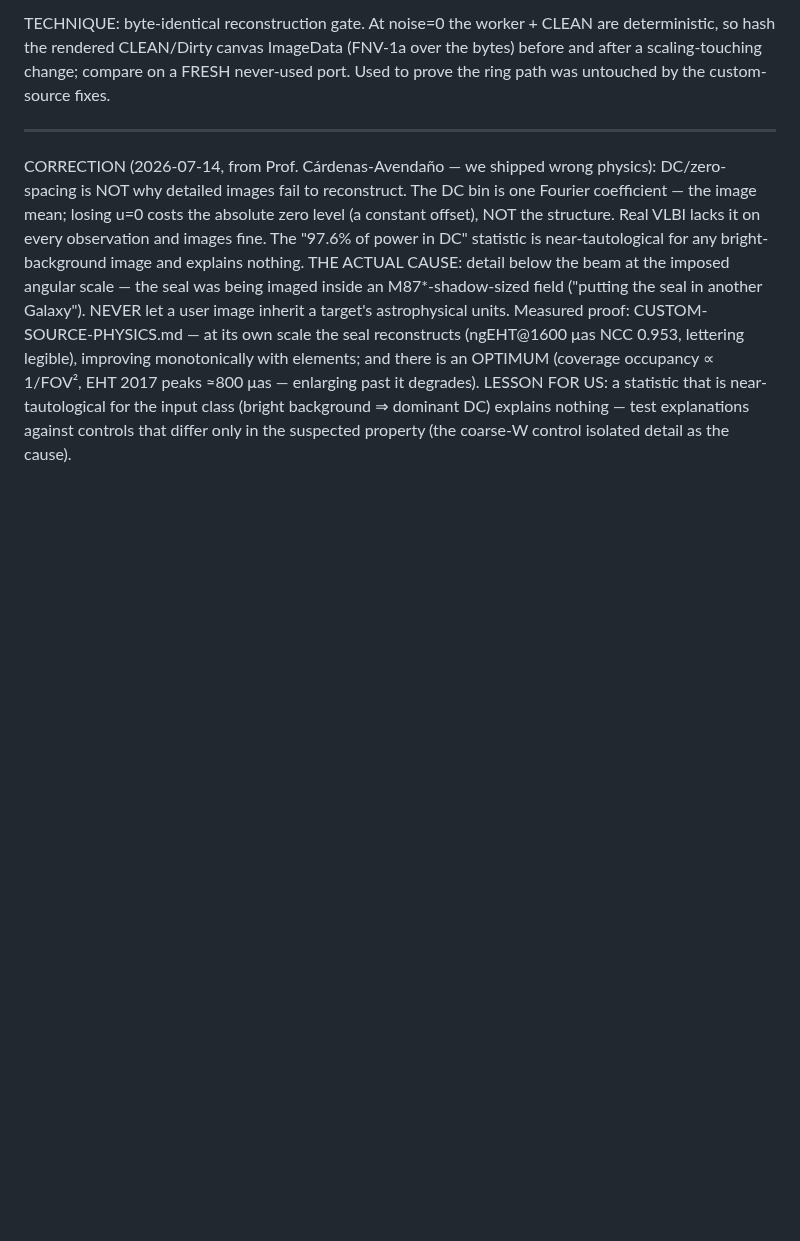
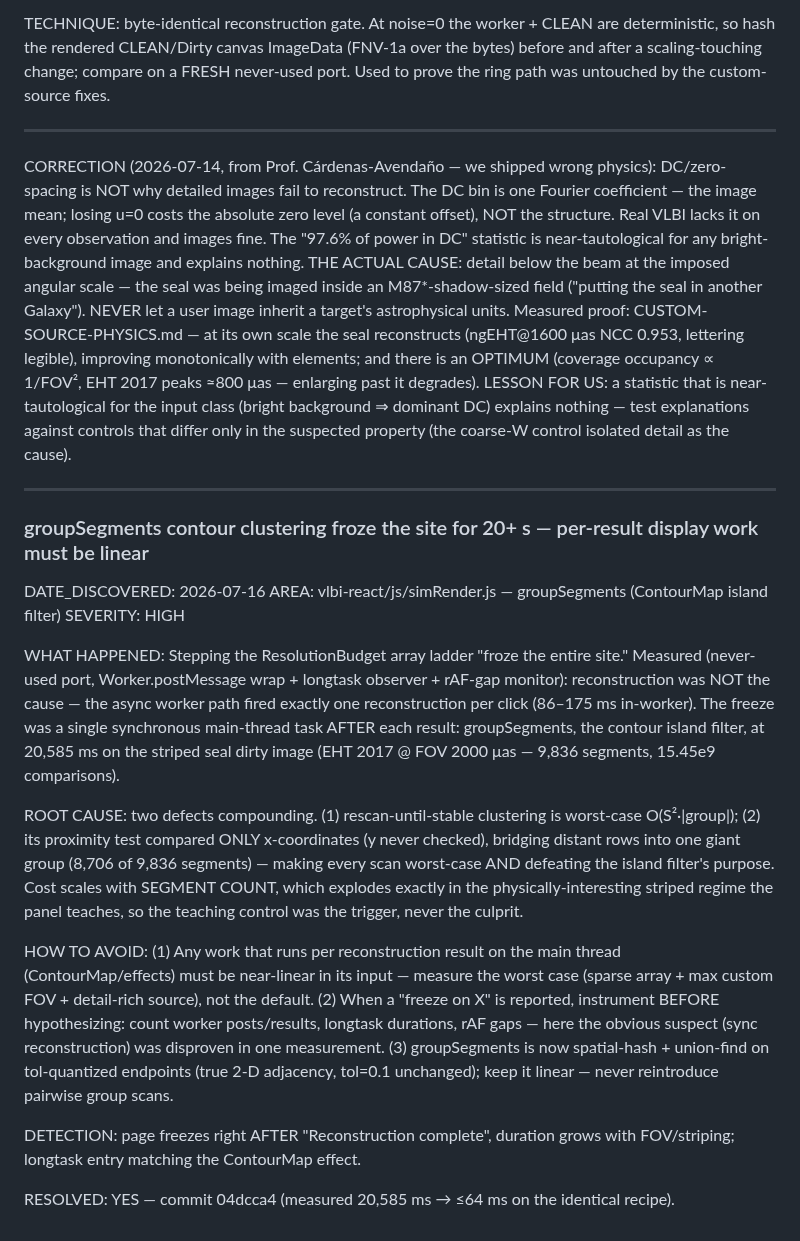
Before and after one commit to ilanbenamaro-cyber/astrophysics-applet, a Markdown page: .workflows/_knowledge/gotchas.md, the part around the change. GitHub-like rendering; blank space fills up the shorter version.

Commit message:
docs(gotchas): contour-grouping freeze — per-result display work must be linear
Co-Authored-By: Claude Fable 5 <noreply@anthropic.com>

```diff
--- a/.workflows/_knowledge/gotchas.md
+++ b/.workflows/_knowledge/gotchas.md
@@ -816,3 +816,39 @@ CUSTOM-SOURCE-PHYSICS.md — at its own scale the seal reconstructs (ngEHT@1600
 LESSON FOR US: a statistic that is near-tautological for the input class (bright
 background ⇒ dominant DC) explains nothing — test explanations against controls that
 differ only in the suspected property (the coarse-W control isolated detail as the cause).
+
+---
+
+### groupSegments contour clustering froze the site for 20+ s — per-result display work must be linear
+DATE_DISCOVERED: 2026-07-16
+AREA: vlbi-react/js/simRender.js — groupSegments (ContourMap island filter)
+SEVERITY: HIGH
+
+WHAT HAPPENED: Stepping the ResolutionBudget array ladder "froze the entire site."
+Measured (never-used port, Worker.postMessage wrap + longtask observer + rAF-gap
+monitor): reconstruction was NOT the cause — the async worker path fired exactly one
+reconstruction per click (86–175 ms in-worker). The freeze was a single synchronous
+main-thread task AFTER each result: groupSegments, the contour island filter, at
+20,585 ms on the striped seal dirty image (EHT 2017 @ FOV 2000 μas — 9,836 segments,
+15.45e9 comparisons).
+
+ROOT CAUSE: two defects compounding. (1) rescan-until-stable clustering is worst-case
+O(S²·|group|); (2) its proximity test compared ONLY x-coordinates (y never checked),
+bridging distant rows into one giant group (8,706 of 9,836 segments) — making every
+scan worst-case AND defeating the island filter's purpose. Cost scales with SEGMENT
+COUNT, which explodes exactly in the physically-interesting striped regime the panel
+teaches, so the teaching control was the trigger, never the culprit.
+
+HOW TO AVOID: (1) Any work that runs per reconstruction result on the main thread
+(ContourMap/effects) must be near-linear in its input — measure the worst case
+(sparse array + max custom FOV + detail-rich source), not the default. (2) When a
+"freeze on X" is reported, instrument BEFORE hypothesizing: count worker posts/results,
+longtask durations, rAF gaps — here the obvious suspect (sync reconstruction) was
+disproven in one measurement. (3) groupSegments is now spatial-hash + union-find on
+tol-quantized endpoints (true 2-D adjacency, tol=0.1 unchanged); keep it linear —
+never reintroduce pairwise group scans.
+
+DETECTION: page freezes right AFTER "Reconstruction complete", duration grows with
+FOV/striping; longtask entry matching the ContourMap effect.
+
+RESOLVED: YES — commit 04dcca4 (measured 20,585 ms → ≤64 ms on the identical recipe).
```
